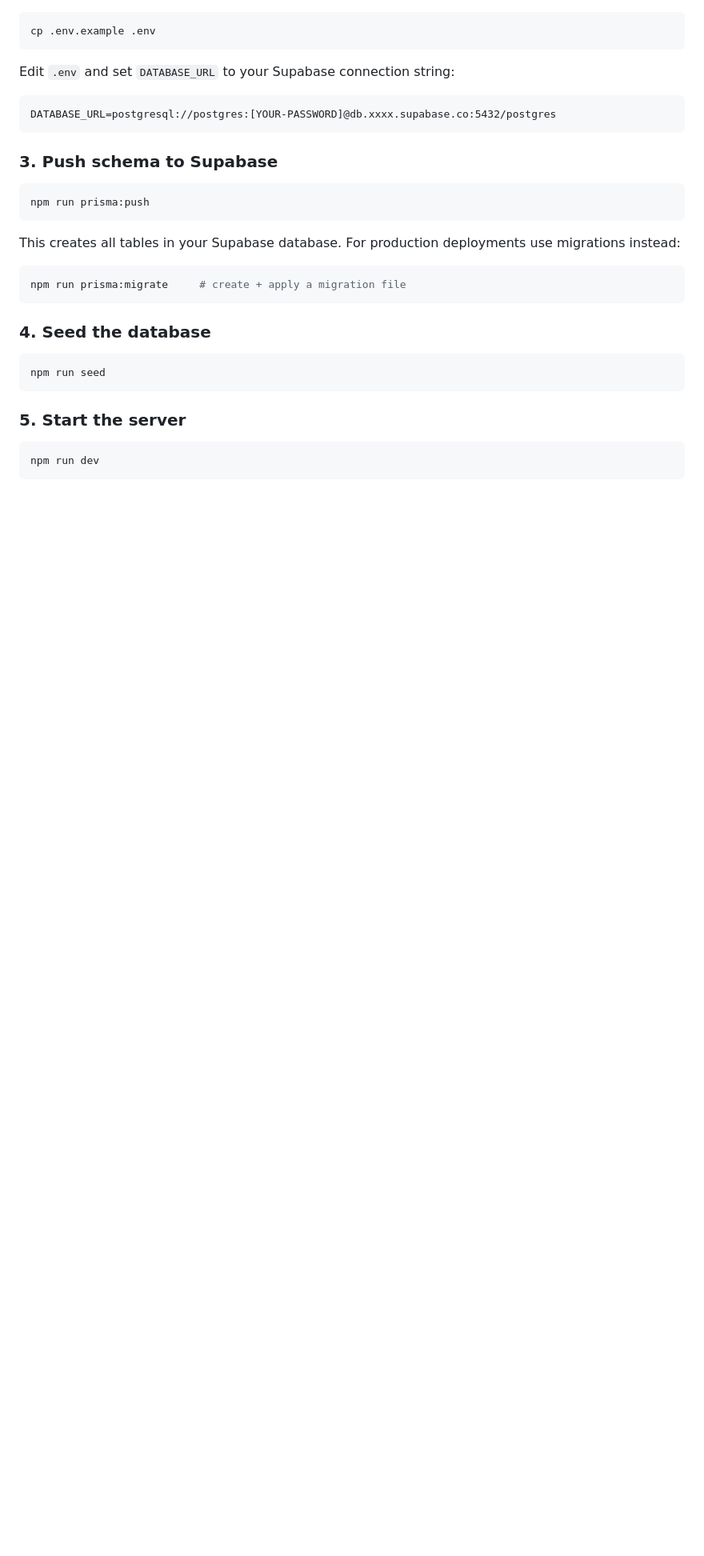
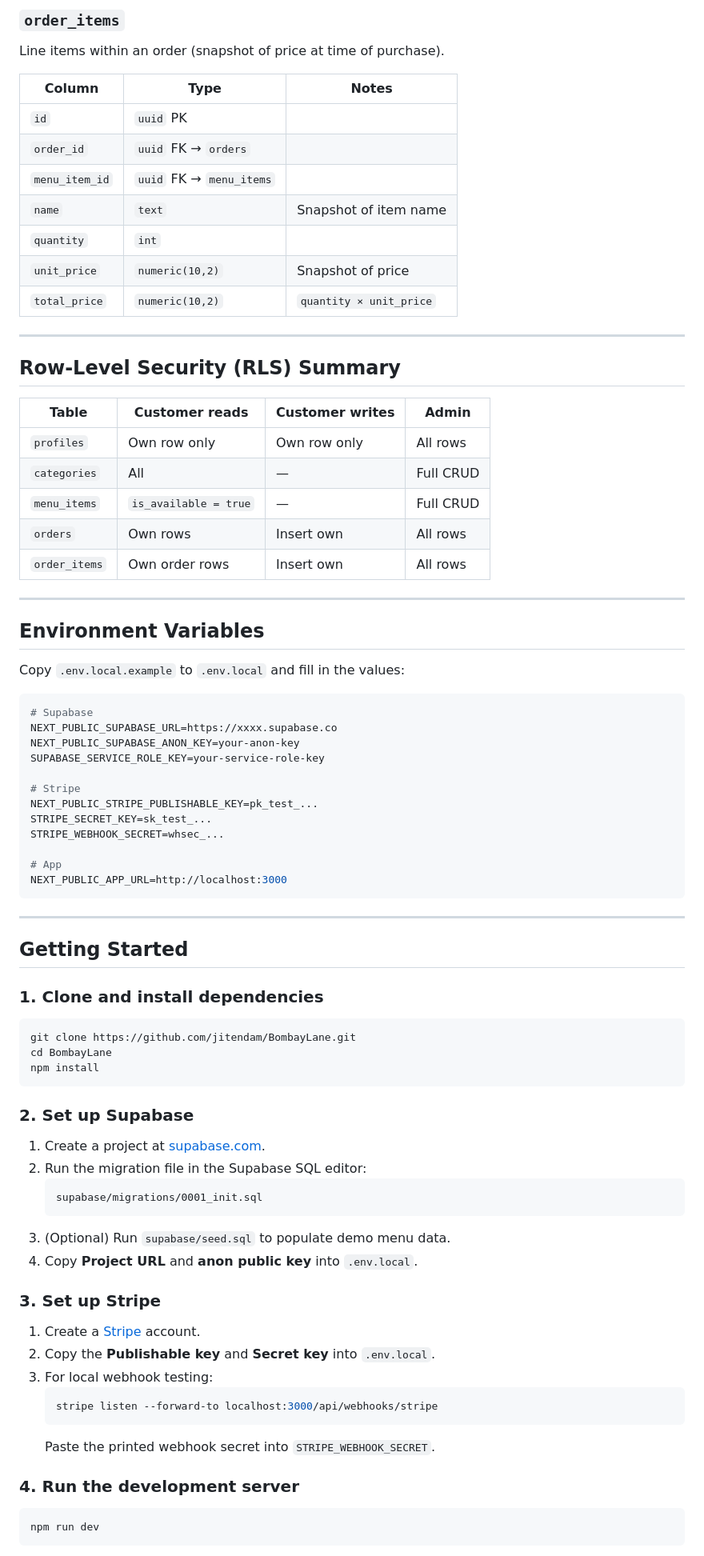
Before and after one commit to jitendam/BombayLane, a Markdown page: README.md, the part around one of its changes. Shown at 80% size. Rendered like a GitHub page; blank space fills up the shorter version.

````diff
--- a/README.md
+++ b/README.md
@@ -32,33 +170,82 @@ The fastest way to run the site for a demo uses an in-memory server that is pre-
+### `order_items`
+Line items within an order (snapshot of price at time of purchase).
+
+| Column | Type | Notes |
+|---|---|---|
+| `id` | `uuid` PK | |
+| `order_id` | `uuid` FK → `orders` | |
+| `menu_item_id` | `uuid` FK → `menu_items` | |
+| `name` | `text` | Snapshot of item name |
+| `quantity` | `int` | |
+| `unit_price` | `numeric(10,2)` | Snapshot of price |
+| `total_price` | `numeric(10,2)` | `quantity × unit_price` |
+
+---
+
+## Row-Level Security (RLS) Summary
+
+| Table | Customer reads | Customer writes | Admin |
+|---|---|---|---|
+| `profiles` | Own row only | Own row only | All rows |
+| `categories` | All | — | Full CRUD |
+| `menu_items` | `is_available = true` | — | Full CRUD |
+| `orders` | Own rows | Insert own | All rows |
+| `order_items` | Own order rows | Insert own | All rows |
+
+---
+
+## Environment Variables
+
+Copy `.env.local.example` to `.env.local` and fill in the values:
+
+```env
+# Supabase
+NEXT_PUBLIC_SUPABASE_URL=https://xxxx.supabase.co
+NEXT_PUBLIC_SUPABASE_ANON_KEY=your-anon-key
+SUPABASE_SERVICE_ROLE_KEY=your-service-role-key
+
+# Stripe
+NEXT_PUBLIC_STRIPE_PUBLISHABLE_KEY=pk_test_...
+STRIPE_SECRET_KEY=sk_test_...
+STRIPE_WEBHOOK_SECRET=whsec_...
+
+# App
+NEXT_PUBLIC_APP_URL=http://localhost:3000
+```
+
+---
+
+## Getting Started
+
+### 1. Clone and install dependencies
 
 ```bash
-cp .env.example .env
+git clone https://github.com/jitendam/BombayLane.git
+cd BombayLane
+npm install
 ```
 
-Edit `.env` and set `DATABASE_URL` to your Supabase connection string:
+### 2. Set up Supabase
 
-```
-DATABASE_URL=postgresql://postgres:[YOUR-PASSWORD]@db.xxxx.supabase.co:5432/postgres
-```
+1. Create a project at [supabase.com](https://supabase.com).
+2. Run the migration file in the Supabase SQL editor:
+   ```
+   supabase/migrations/0001_init.sql
+   ```
+3. (Optional) Run `supabase/seed.sql` to populate demo menu data.
+4. Copy **Project URL** and **anon public key** into `.env.local`.
 
-### 3. Push schema to Supabase
+### 3. Set up Stripe
 
-```bash
-npm run prisma:push
-```
+1. Create a [Stripe](https://stripe.com) account.
+2. Copy the **Publishable key** and **Secret key** into `.env.local`.
+3. For local webhook testing:
+   ```bash
+   stripe listen --forward-to localhost:3000/api/webhooks/stripe
+   ```
+   Paste the printed webhook secret into `STRIPE_WEBHOOK_SECRET`.
 
-This creates all tables in your Supabase database. For production deployments use migrations instead:
-
-```bash
-npm run prisma:migrate     # create + apply a migration file
-```
-
-### 4. Seed the database
-
-```bash
-npm run seed
-```
-
-### 5. Start the server
+### 4. Run the development server
 
 ```bash
 npm run dev
````
Also changed, not shown: other parts of README.md (+178 -82 lines).
